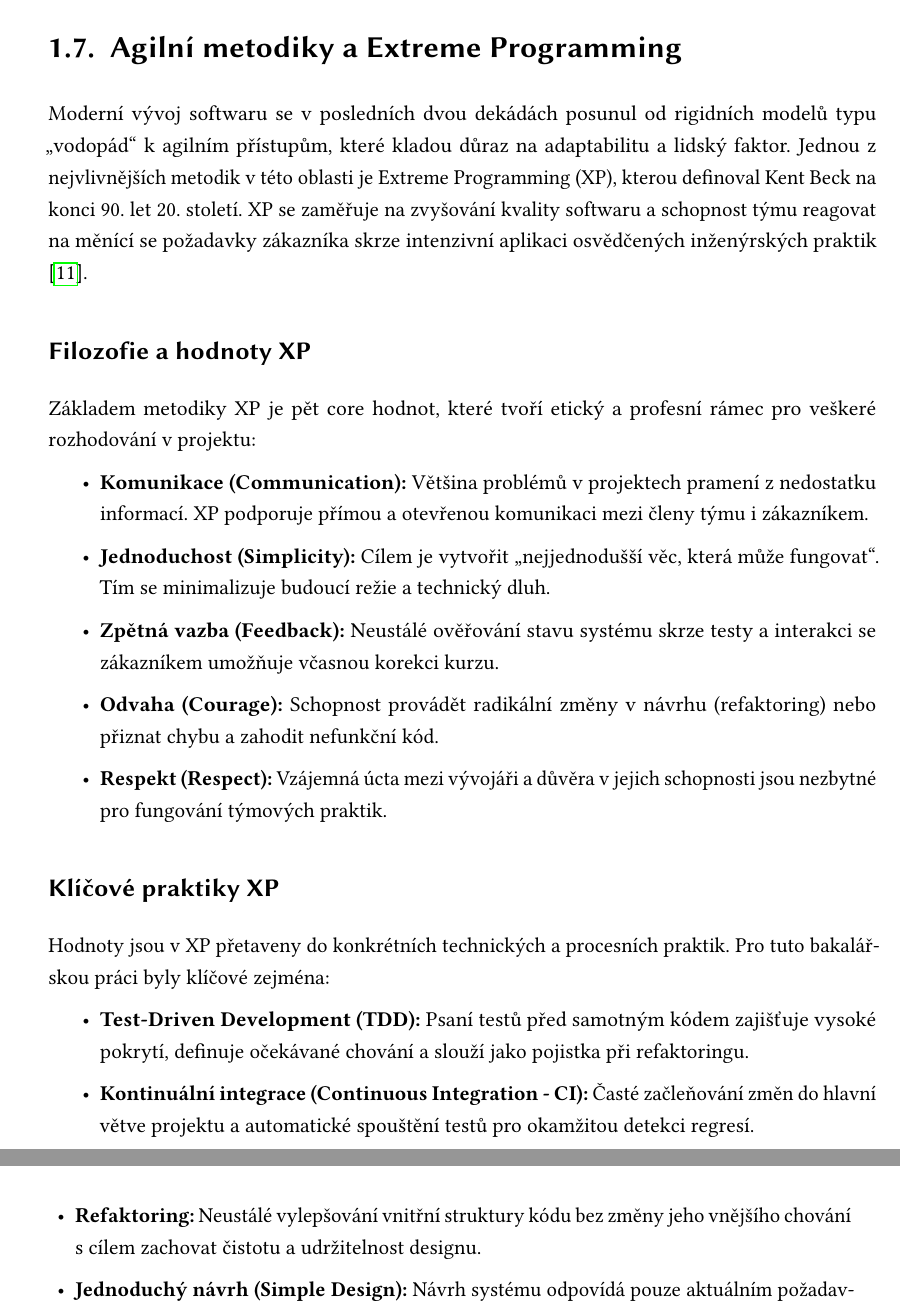
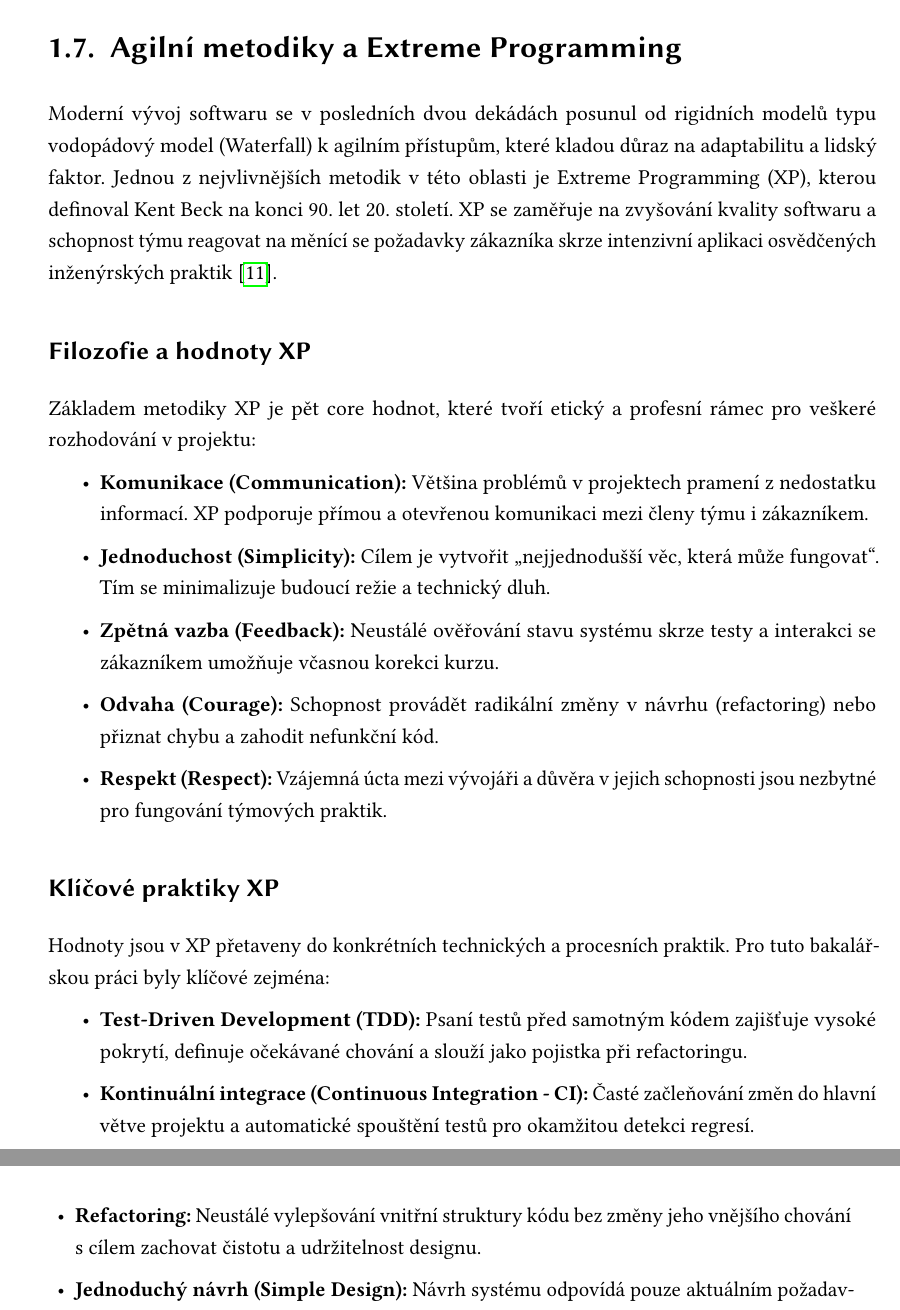
Before and after one commit to ValdemarPospisil/Bachelors, a LaTeX thesis (thesis/thesis.tex, which reads thesis/chapters/01_teorie.tex): two parts of pages 29 and 30 of 47, joined at a grey line, cut so that both start at the same text. Compiled offline with pdfLaTeX.

Commit message:
docs(theory): Apply standardized terminology (Waterfall, Daemon, Refactoring)

```diff
--- a/thesis/chapters/01_teorie.tex
+++ b/thesis/chapters/01_teorie.tex
@@ -289,7 +289,7 @@ Významným rozdílem je také práce se závislostmi. Zatímco rodina Debian vy
 
 \section{Agilní metodiky a Extreme Programming}
 \label{sec:xp_teorie}
-Moderní vývoj softwaru se v posledních dvou dekádách posunul od rigidních modelů typu „vodopád“ k agilním přístupům, které kladou důraz na adaptabilitu a lidský faktor. Jednou z nejvlivnějších metodik v této oblasti je Extreme Programming (XP), kterou definoval Kent Beck na konci 90. let 20. století. XP se zaměřuje na zvyšování kvality softwaru a schopnost týmu reagovat na měnící se požadavky zákazníka skrze intenzivní aplikaci osvědčených inženýrských praktik \cite{beck_xp}.
+Moderní vývoj softwaru se v posledních dvou dekádách posunul od rigidních modelů typu vodopádový model (Waterfall) k agilním přístupům, které kladou důraz na adaptabilitu a lidský faktor. Jednou z nejvlivnějších metodik v této oblasti je Extreme Programming (XP), kterou definoval Kent Beck na konci 90. let 20. století. XP se zaměřuje na zvyšování kvality softwaru a schopnost týmu reagovat na měnící se požadavky zákazníka skrze intenzivní aplikaci osvědčených inženýrských praktik \cite{beck_xp}.
 
 \subsection{Filozofie a hodnoty XP}
 Základem metodiky XP je pět core hodnot, které tvoří etický a profesní rámec pro veškeré rozhodování v projektu:
@@ -297,16 +297,16 @@ Základem metodiky XP je pět core hodnot, které tvoří etický a profesní r
     \item \textbf{Komunikace (Communication):} Většina problémů v projektech pramení z nedostatku informací. XP podporuje přímou a otevřenou komunikaci mezi členy týmu i zákazníkem.
     \item \textbf{Jednoduchost (Simplicity):} Cílem je vytvořit „nejjednodušší věc, která může fungovat“. Tím se minimalizuje budoucí režie a technický dluh.
     \item \textbf{Zpětná vazba (Feedback):} Neustálé ověřování stavu systému skrze testy a interakci se zákazníkem umožňuje včasnou korekci kurzu.
-    \item \textbf{Odvaha (Courage):} Schopnost provádět radikální změny v návrhu (refaktoring) nebo přiznat chybu a zahodit nefunkční kód.
+    \item \textbf{Odvaha (Courage):} Schopnost provádět radikální změny v návrhu (refactoring) nebo přiznat chybu a zahodit nefunkční kód.
     \item \textbf{Respekt (Respect):} Vzájemná úcta mezi vývojáři a důvěra v jejich schopnosti jsou nezbytné pro fungování týmových praktik.
 \end{itemize}
 
 \subsection{Klíčové praktiky XP}
 Hodnoty jsou v XP přetaveny do konkrétních technických a procesních praktik. Pro tuto bakalářskou práci byly klíčové zejména:
 \begin{itemize}
-    \item \textbf{Test-Driven Development (TDD):} Psaní testů před samotným kódem zajišťuje vysoké pokrytí, definuje očekávané chování a slouží jako pojistka při refaktoringu.
+    \item \textbf{Test-Driven Development (TDD):} Psaní testů před samotným kódem zajišťuje vysoké pokrytí, definuje očekávané chování a slouží jako pojistka při refactoringu.
     \item \textbf{Kontinuální integrace (Continuous Integration - CI):} Časté začleňování změn do hlavní větve projektu a automatické spouštění testů pro okamžitou detekci regresí.
-    \item \textbf{Refaktoring:} Neustálé vylepšování vnitřní struktury kódu bez změny jeho vnějšího chování s cílem zachovat čistotu a udržitelnost designu.
+    \item \textbf{Refactoring:} Neustálé vylepšování vnitřní struktury kódu bez změny jeho vnějšího chování s cílem zachovat čistotu a udržitelnost designu.
     \item \textbf{Jednoduchý návrh (Simple Design):} Návrh systému odpovídá pouze aktuálním požadavkům, čímž se předchází nadměrné komplexitě (over-engineering).
     \item \textbf{Párové programování (Pair Programming):} Praktika, kdy dva vývojáři pracují na jednom úkolu u jednoho počítače, což zvyšuje kvalitu kódu skrze okamžité code review.
 \end{itemize}
```
Also changed, not shown: thesis/chapters/01_teorie.tex (4 more changed lines).
